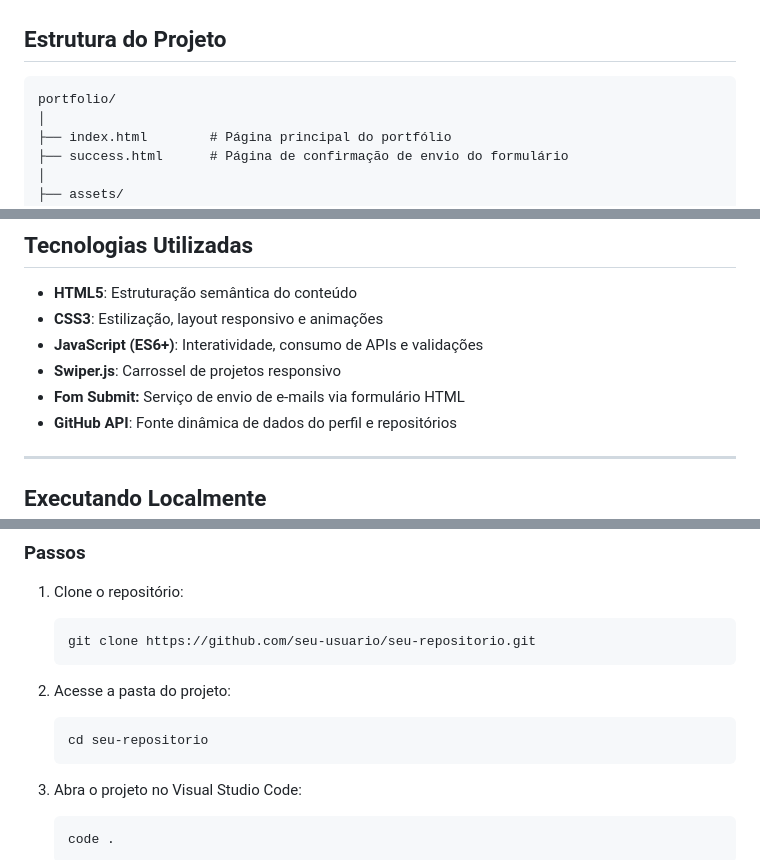
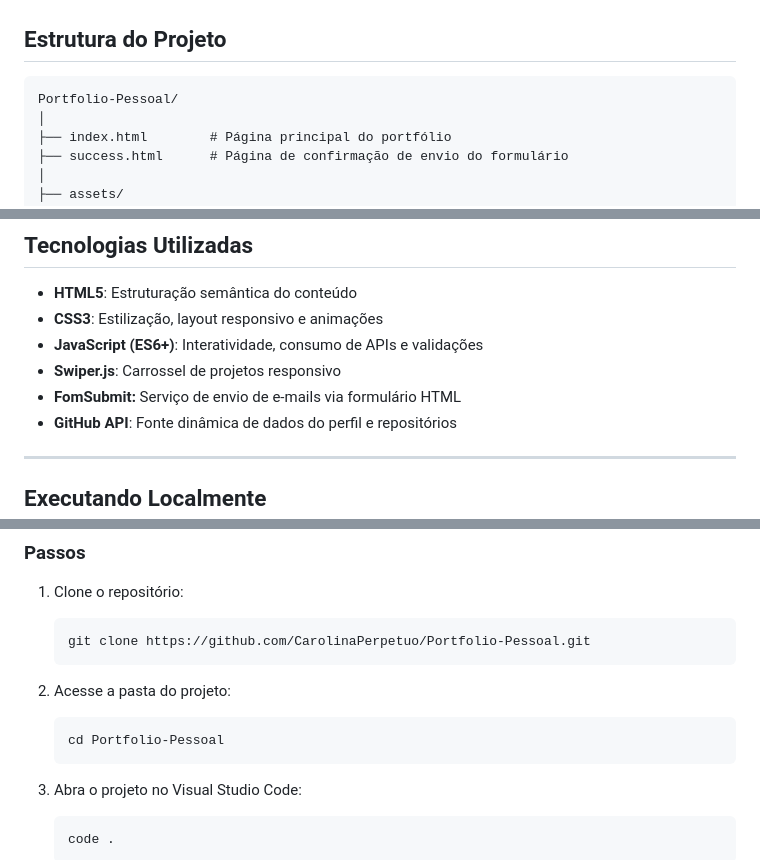
Before and after one commit to CarolinaPerpetuo/Portfolio-Pessoal, a Markdown page: README.md, 3 parts joined by grey strips. Drawn GitHub-style.

Commit message:
Corrigindo links do README

````diff
--- a/README.md
+++ b/README.md
@@ -37,7 +37,7 @@ O projeto consome dados dinâmicos da **API do GitHub**, permitindo que informa
 ## Estrutura do Projeto
 
 ```
-portfolio/
+Portfolio-Pessoal/
 │
 ├── index.html        # Página principal do portfólio
 ├── success.html      # Página de confirmação de envio do formulário
@@ -61,7 +61,7 @@ portfolio/
 - **CSS3**: Estilização, layout responsivo e animações
 - **JavaScript (ES6+)**: Interatividade, consumo de APIs e validações
 - **Swiper.js**: Carrossel de projetos responsivo
-- **Fom Submit:** Serviço de envio de e-mails via formulário HTML
+- **FomSubmit:** Serviço de envio de e-mails via formulário HTML
 - **GitHub API**: Fonte dinâmica de dados do perfil e repositórios
 
 ------
@@ -80,13 +80,13 @@ Para executar o projeto em ambiente local, siga os passos abaixo.
 1. Clone o repositório:
 
    ```bash
-   git clone https://github.com/seu-usuario/seu-repositorio.git
+   git clone https://github.com/CarolinaPerpetuo/Portfolio-Pessoal.git
    ```
 
 2. Acesse a pasta do projeto:
 
    ```bash
-   cd seu-repositorio
+   cd Portfolio-Pessoal
    ```
 
 3. Abra o projeto no Visual Studio Code:
````
Also changed, not shown: other parts of README.md (+1 -1 lines).
